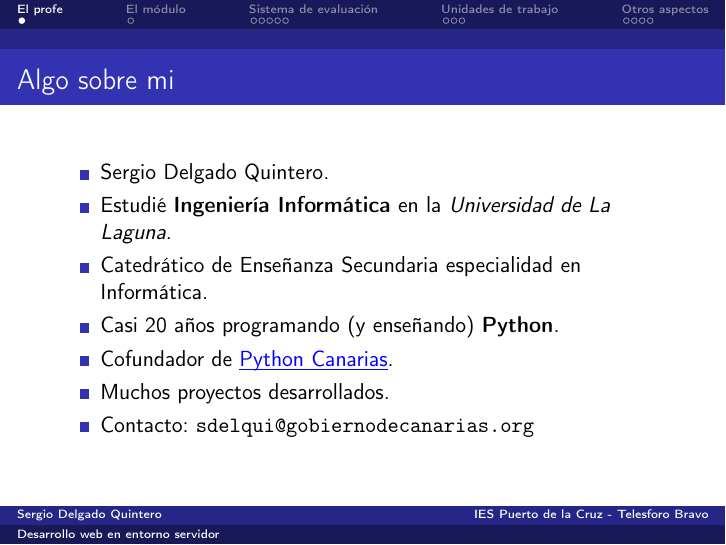
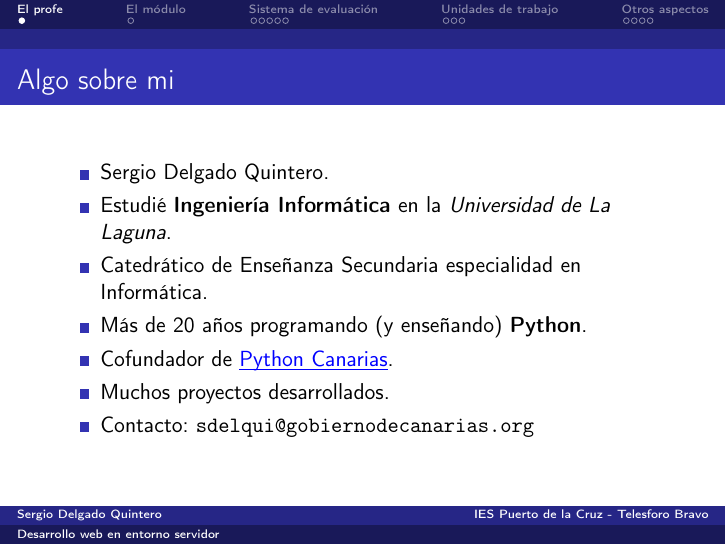
Before and after one commit to sdelquin/dsw, LaTeX slides (intro/slides.tex): page 3 of 16. Compiled offline with pdfLaTeX.

Commit message:
Fix minor issues on intro slides

```diff
--- a/intro/slides.tex
+++ b/intro/slides.tex
@@ -38,7 +38,7 @@
         \item Sergio Delgado Quintero.
         \item Estudié \textbf{Ingeniería Informática} en la \textit{Universidad de La Laguna}.
         \item Catedrático de Enseñanza Secundaria especialidad en Informática.
-        \item Casi 20 años programando (y enseñando) \textbf{Python}.
+        \item Más de 20 años programando (y enseñando) \textbf{Python}.
         \item Cofundador de \link[https://pythoncanarias.es]{Python Canarias}.
         \item Muchos proyectos desarrollados.
         \item Contacto: \texttt{sdelqui@gobiernodecanarias.org}
```
Also changed, not shown: intro/slides.pdf.
